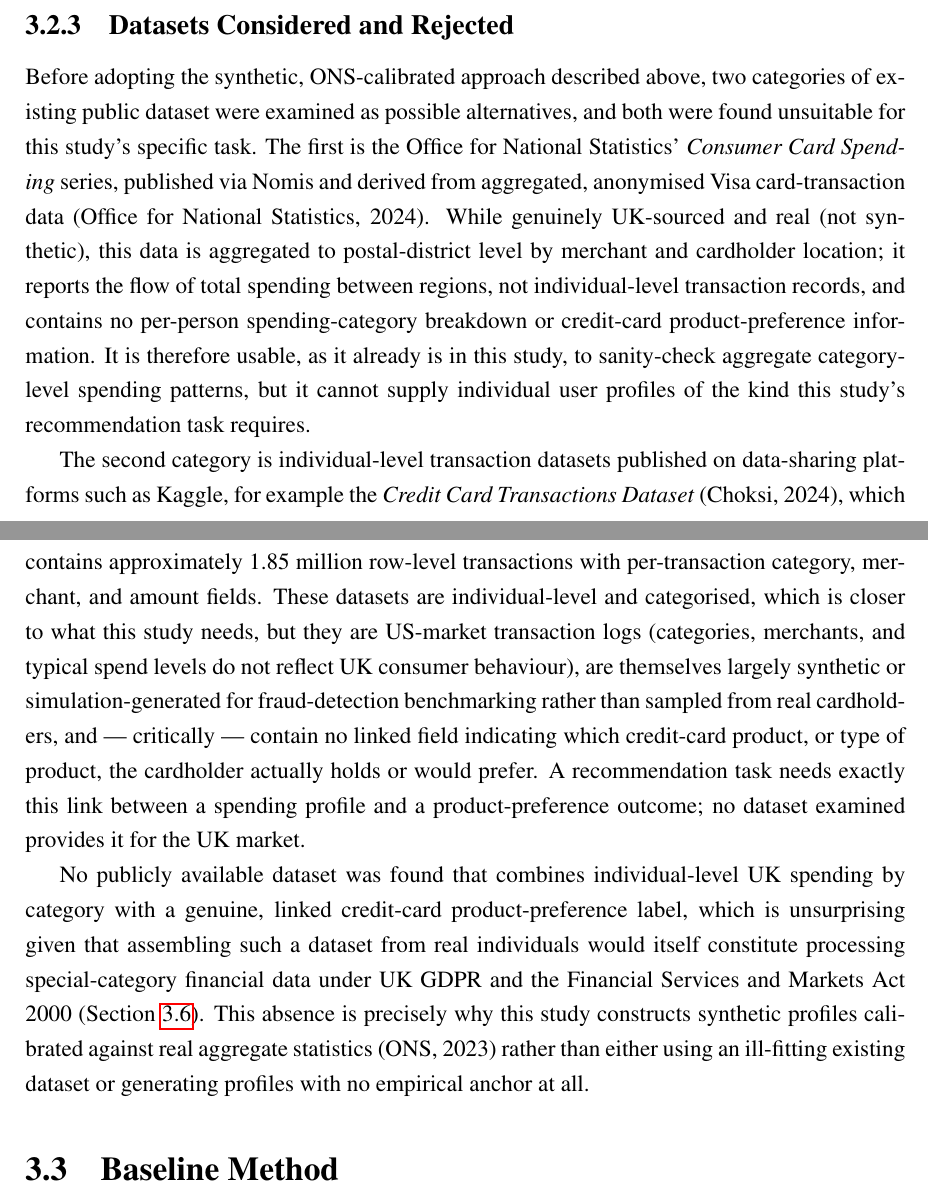
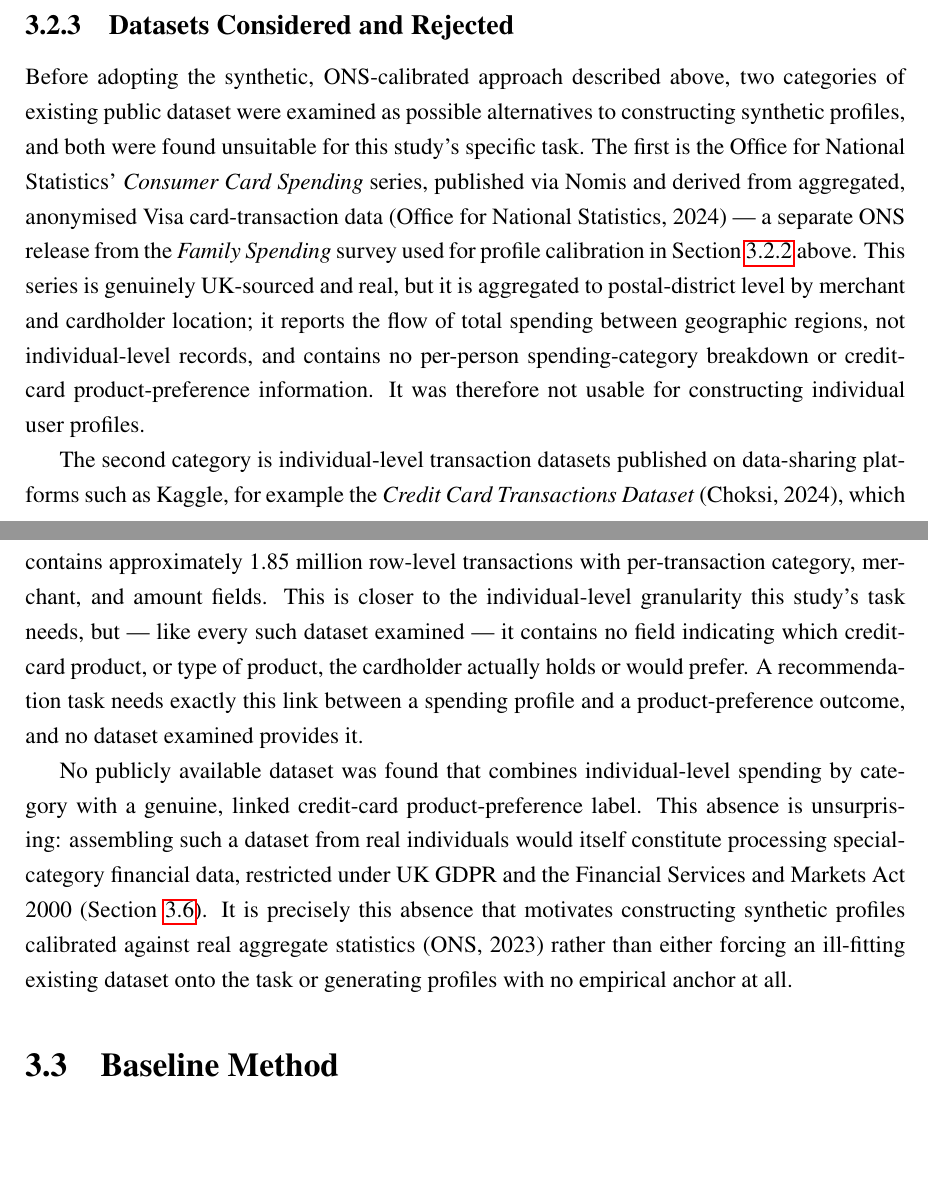
Before and after one commit to hindvratsingh-ux/dissertation-creditcard-llm, a LaTeX thesis (main.tex, which reads chapters/ch3_methodology.tex): two parts of pages 19 and 20 of 46, joined at a grey line, cut so that both start at the same text, the shorter picture padded with empty space. Compiled offline with pdfLaTeX.

Commit message:
fix: correct factual overreach in Datasets Considered subsection (remove unverifiable 'synthetic'/'US-market' claims about Kaggle dataset, fix false claim that 2024 ONS dataset was already used elsewhere in study, fix undefined cross-reference); fill in supervisor name (Dimitri Russinov) in Acknowledgements

```diff
--- a/chapters/ch3_methodology.tex
+++ b/chapters/ch3_methodology.tex
@@ -34,11 +35,11 @@ Profiles are distributed 38/38/38/38/37/37/37/37 across the eight archetypes (su
 \subsection{Datasets Considered and Rejected}
 \label{sec:datasets-considered}
 
-Before adopting the synthetic, ONS-calibrated approach described above, two categories of existing public dataset were examined as possible alternatives, and both were found unsuitable for this study's specific task. The first is the Office for National Statistics' \textit{Consumer Card Spending} series, published via Nomis and derived from aggregated, anonymised Visa card-transaction data (Office for National Statistics, 2024). While genuinely UK-sourced and real (not synthetic), this data is aggregated to postal-district level by merchant and cardholder location; it reports the flow of total spending between regions, not individual-level transaction records, and contains no per-person spending-category breakdown or credit-card product-preference information. It is therefore usable, as it already is in this study, to sanity-check aggregate category-level spending patterns, but it cannot supply individual user profiles of the kind this study's recommendation task requires.
+Before adopting the synthetic, ONS-calibrated approach described above, two categories of existing public dataset were examined as possible alternatives to constructing synthetic profiles, and both were found unsuitable for this study's specific task. The first is the Office for National Statistics' \textit{Consumer Card Spending} series, published via Nomis and derived from aggregated, anonymised Visa card-transaction data (Office for National Statistics, 2024) --- a separate ONS release from the \textit{Family Spending} survey used for profile calibration in Section~\ref{sec:profile-archetypes} above. This series is genuinely UK-sourced and real, but it is aggregated to postal-district level by merchant and cardholder location; it reports the flow of total spending between geographic regions, not individual-level records, and contains no per-person spending-category breakdown or credit-card product-preference information. It was therefore not usable for constructing individual user profiles.
 
-The second category is individual-level transaction datasets published on data-sharing platforms such as Kaggle, for example the \textit{Credit Card Transactions Dataset} (Choksi, 2024), which contains approximately 1.85 million row-level transactions with per-transaction category, merchant, and amount fields. These datasets are individual-level and categorised, which is closer to what this study needs, but they are US-market transaction logs (categories, merchants, and typical spend levels do not reflect UK consumer behaviour), are themselves largely synthetic or simulation-generated for fraud-detection benchmarking rather than sampled from real cardholders, and --- critically --- contain no linked field indicating which credit-card product, or type of product, the cardholder actually holds or would prefer. A recommendation task needs exactly this link between a spending profile and a product-preference outcome; no dataset examined provides it for the UK market.
+The second category is individual-level transaction datasets published on data-sharing platforms such as Kaggle, for example the \textit{Credit Card Transactions Dataset} (Choksi, 2024), which contains approximately 1.85 million row-level transactions with per-transaction category, merchant, and amount fields. This is closer to the individual-level granularity this study's task needs, but --- like every such dataset examined --- it contains no field indicating which credit-card product, or type of product, the cardholder actually holds or would prefer. A recommendation task needs exactly this link between a spending profile and a product-preference outcome, and no dataset examined provides it.
 
-No publicly available dataset was found that combines individual-level UK spending by category with a genuine, linked credit-card product-preference label, which is unsurprising given that assembling such a dataset from real individuals would itself constitute processing special-category financial data under UK GDPR and the Financial Services and Markets Act 2000 (Section~\ref{sec:ethics}). This absence is precisely why this study constructs synthetic profiles calibrated against real aggregate statistics (ONS, 2023) rather than either using an ill-fitting existing dataset or generating profiles with no empirical anchor at all.
+No publicly available dataset was found that combines individual-level spending by category with a genuine, linked credit-card product-preference label. This absence is unsurprising: assembling such a dataset from real individuals would itself constitute processing special-category financial data, restricted under UK GDPR and the Financial Services and Markets Act 2000 (Section~\ref{sec:ethics}). It is precisely this absence that motivates constructing synthetic profiles calibrated against real aggregate statistics (ONS, 2023) rather than either forcing an ill-fitting existing dataset onto the task or generating profiles with no empirical anchor at all.
 
 \section{Baseline Method}
 \label{sec:baseline}
```
Also changed, not shown: chapters/frontmatter.tex (+1 -1 lines), main.pdf, chapters/ch3_methodology.tex (1 more changed lines).
